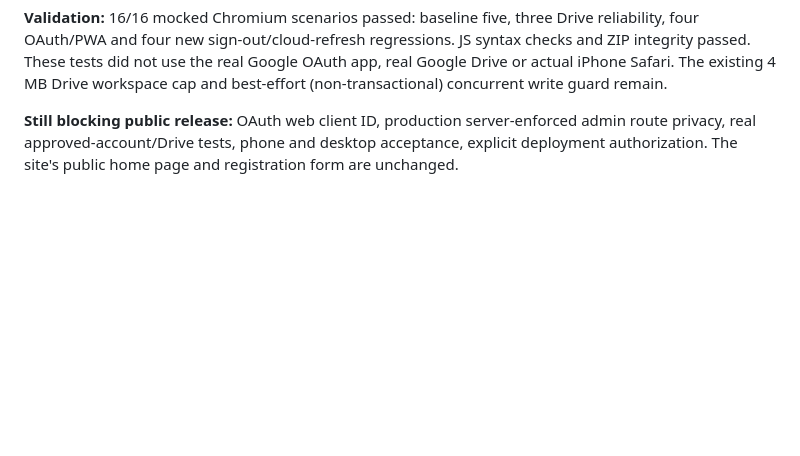
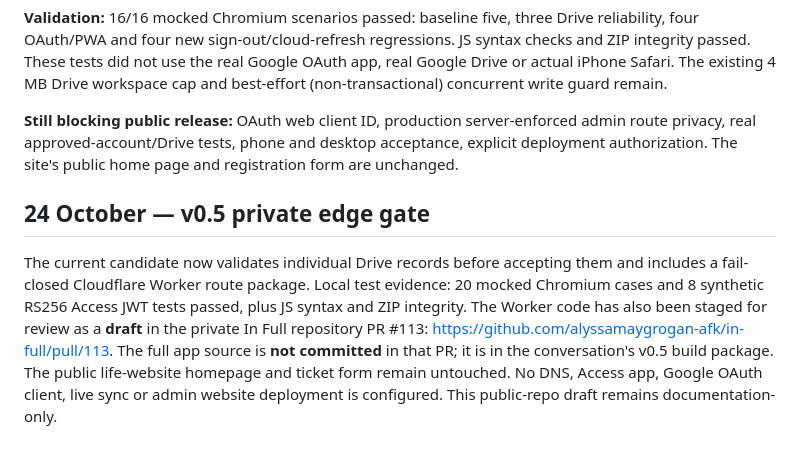
Before and after one commit to alyssamaygrogan-afk/life-website, a Markdown page: docs/SOCIAL-MEDIA-HQ-DEPLOYMENT-REVIEW.md, the part around the change. GitHub-like rendering; blank space fills up the shorter version.

Commit message:
Cross-reference private v0.5 edge-gate draft and validation

```diff
--- a/docs/SOCIAL-MEDIA-HQ-DEPLOYMENT-REVIEW.md
+++ b/docs/SOCIAL-MEDIA-HQ-DEPLOYMENT-REVIEW.md
@@ -44,3 +44,7 @@ Another **local downloadable** build completed (app source remains in the ZIP, *
 **Validation:** 16/16 mocked Chromium scenarios passed: baseline five, three Drive reliability, four OAuth/PWA and four new sign-out/cloud-refresh regressions. JS syntax checks and ZIP integrity passed. These tests did not use the real Google OAuth app, real Google Drive or actual iPhone Safari. The existing 4 MB Drive workspace cap and best-effort (non-transactional) concurrent write guard remain.
 
 **Still blocking public release:** OAuth web client ID, production server-enforced admin route privacy, real approved-account/Drive tests, phone and desktop acceptance, explicit deployment authorization. The site's public home page and registration form are unchanged.
+
+## 24 October — v0.5 private edge gate
+
+The current candidate now validates individual Drive records before accepting them and includes a fail-closed Cloudflare Worker route package. Local test evidence: 20 mocked Chromium cases and 8 synthetic RS256 Access JWT tests passed, plus JS syntax and ZIP integrity. The Worker code has also been staged for review as a **draft** in the private In Full repository PR #113: https://github.com/alyssamaygrogan-afk/in-full/pull/113. The full app source is **not committed** in that PR; it is in the conversation's v0.5 build package. The public life-website homepage and ticket form remain untouched. No DNS, Access app, Google OAuth client, live sync or admin website deployment is configured. This public-repo draft remains documentation-only.
```
